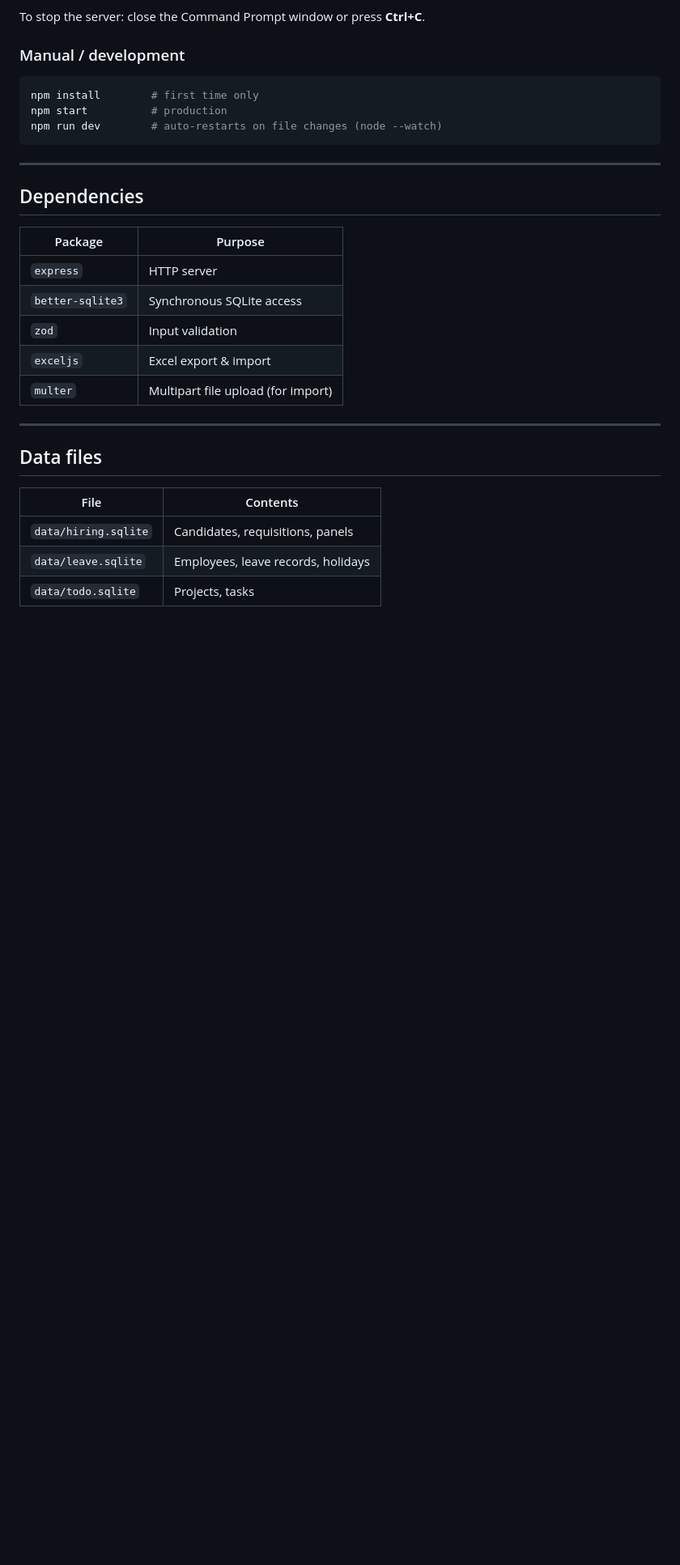
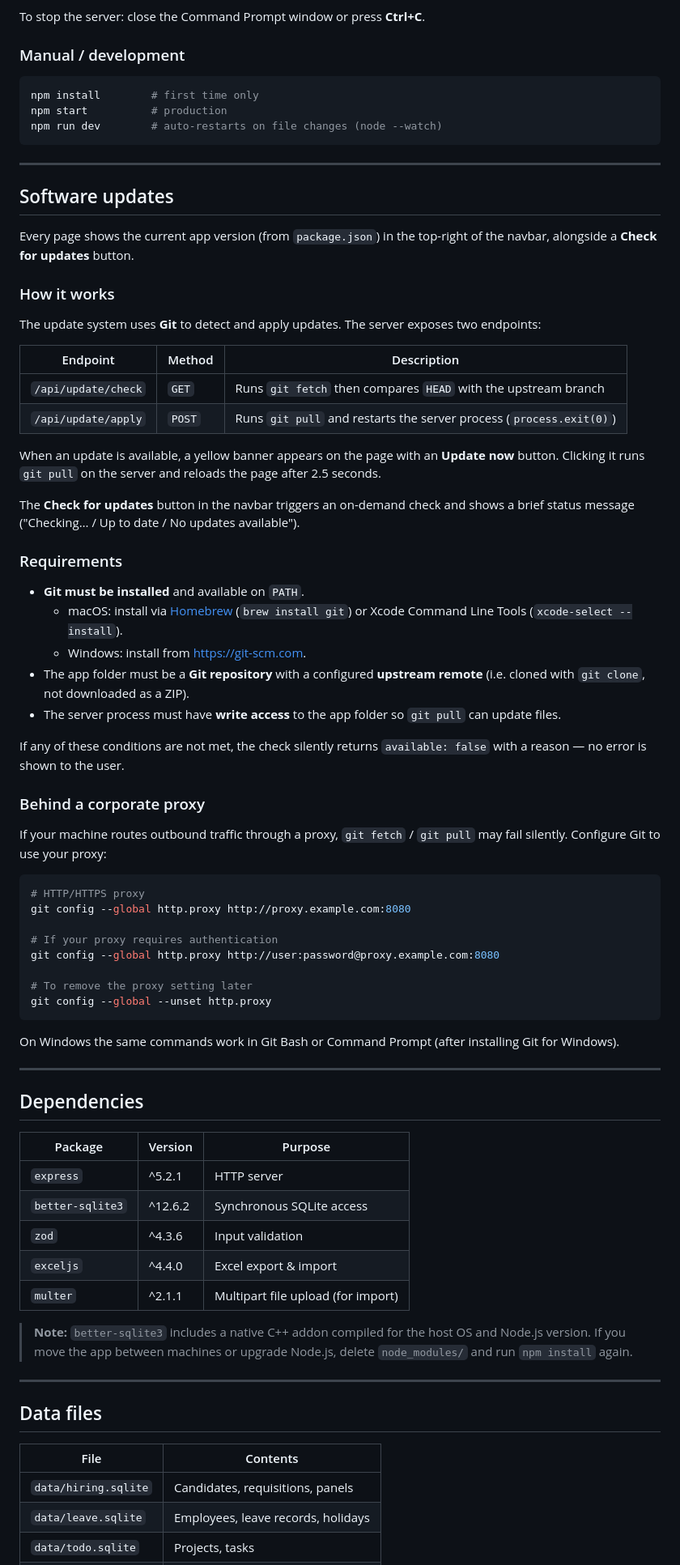
Before and after one commit to ballurgirohit/recuity, a Markdown page: README.md, the part around one of its changes. Shown at 81% size. Rendered like a GitHub page; blank space fills up the shorter version.

Commit message:
Readme udpdate

````diff
--- a/README.md
+++ b/README.md
@@ -74,15 +82,63 @@ npm run dev        # auto-restarts on file changes (node --watch)
 
 ---
 
+## Software updates
+
+Every page shows the current app version (from `package.json`) in the top-right of the navbar, alongside a **Check for updates** button.
+
+### How it works
+
+The update system uses **Git** to detect and apply updates. The server exposes two endpoints:
+
+| Endpoint | Method | Description |
+|---|---|---|
+| `/api/update/check` | `GET` | Runs `git fetch` then compares `HEAD` with the upstream branch |
+| `/api/update/apply` | `POST` | Runs `git pull` and restarts the server process (`process.exit(0)`) |
+
+When an update is available, a yellow banner appears on the page with an **Update now** button. Clicking it runs `git pull` on the server and reloads the page after 2.5 seconds.
+
+The **Check for updates** button in the navbar triggers an on-demand check and shows a brief status message ("Checking… / Up to date / No updates available").
+
+### Requirements
+
+- **Git must be installed** and available on `PATH`.
+  - macOS: install via [Homebrew](https://brew.sh) (`brew install git`) or Xcode Command Line Tools (`xcode-select --install`).
+  - Windows: install from <https://git-scm.com>.
+- The app folder must be a **Git repository** with a configured **upstream remote** (i.e. cloned with `git clone`, not downloaded as a ZIP).
+- The server process must have **write access** to the app folder so `git pull` can update files.
+
+If any of these conditions are not met, the check silently returns `available: false` with a reason — no error is shown to the user.
+
+### Behind a corporate proxy
+
+If your machine routes outbound traffic through a proxy, `git fetch` / `git pull` may fail silently. Configure Git to use your proxy:
+
+```bash
+# HTTP/HTTPS proxy
+git config --global http.proxy http://proxy.example.com:8080
+
+# If your proxy requires authentication
+git config --global http.proxy http://user:password@proxy.example.com:8080
+
+# To remove the proxy setting later
+git config --global --unset http.proxy
+```
+
+On Windows the same commands work in Git Bash or Command Prompt (after installing Git for Windows).
+
+---
+
 ## Dependencies
 
-| Package | Purpose |
-|---|---|
-| `express` | HTTP server |
-| `better-sqlite3` | Synchronous SQLite access |
-| `zod` | Input validation |
-| `exceljs` | Excel export & import |
-| `multer` | Multipart file upload (for import) |
+| Package | Version | Purpose |
+|---|---|---|
+| `express` | ^5.2.1 | HTTP server |
+| `better-sqlite3` | ^12.6.2 | Synchronous SQLite access |
+| `zod` | ^4.3.6 | Input validation |
+| `exceljs` | ^4.4.0 | Excel export & import |
+| `multer` | ^2.1.1 | Multipart file upload (for import) |
+
+> **Note:** `better-sqlite3` includes a native C++ addon compiled for the host OS and Node.js version. If you move the app between machines or upgrade Node.js, delete `node_modules/` and run `npm install` again.
 
 ---
 
````
Also changed, not shown: other parts of README.md (+11 -2 lines).
